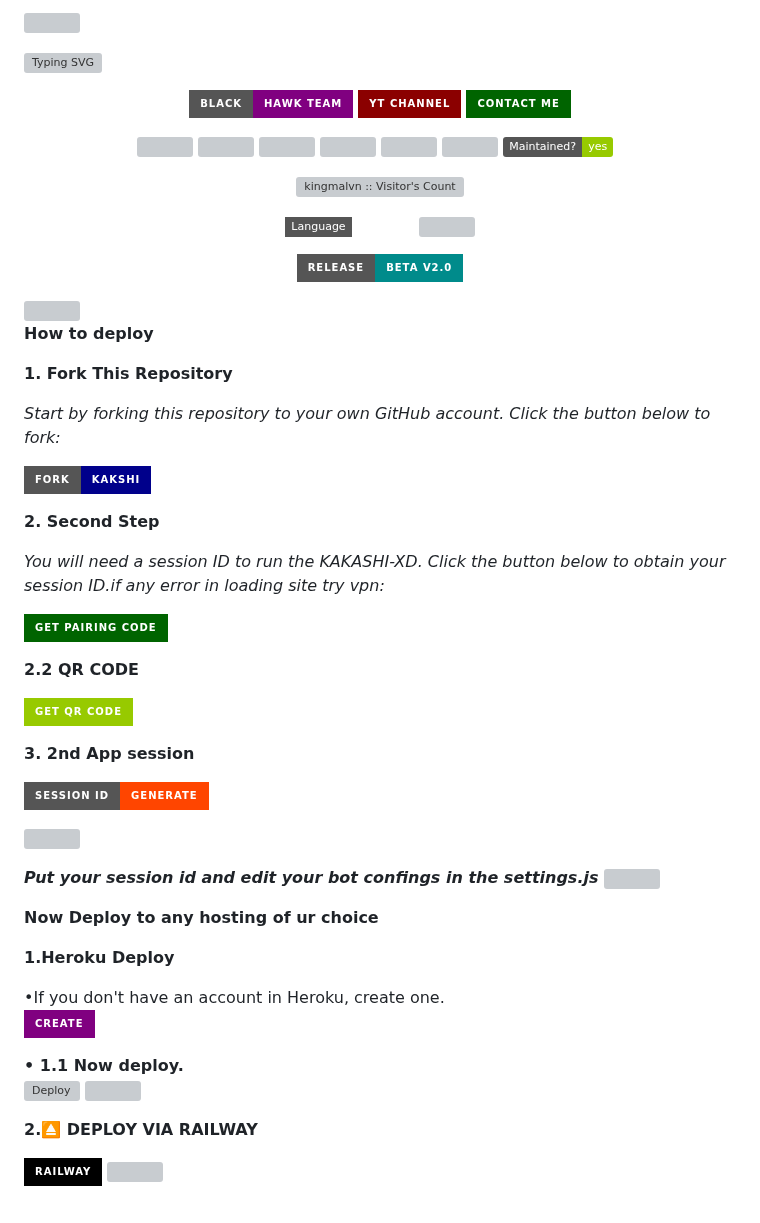
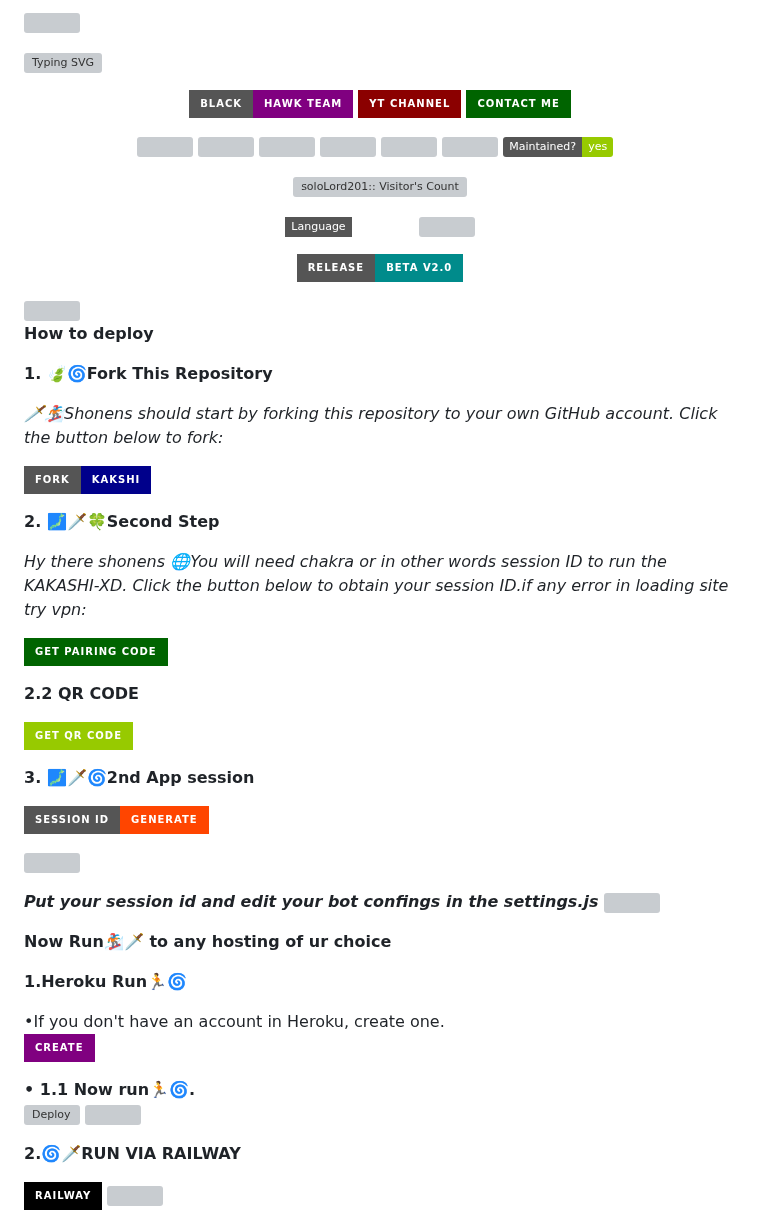
Before and after one commit to Traplord200/KAKASHI-MD, a Markdown page: README.md, the part around one of its changes. Rendered like a GitHub page; badges without logos; grey boxes are pictures that could not be loaded.

```diff
--- a/README.md
+++ b/README.md
@@ -24,7 +24,7 @@ src="https://qu.ax/biHjm.jpg"/>
 <a href="https://github.com/techlord01/KAKASHI-MD/"><img title="Size" src="https://img.shields.io/github/repo-size/techlord01/KAKASHI-MD?style=flat-square&color=green"></a>
 <a href="https://hits.seeyoufarm.com"><img src="https://hits.seeyoufarm.com/api/count/incr/badge.svg?url=https%3A%2F%2Fgithub.com%2Ftechlord01%2FKAKASHI-MD&count_bg=%2379C83D&title_bg=%23555555&icon=probot.svg&icon_color=%2300FF6D&title=hits&edge_flat=false"/></a>
 <a href="https://github.com/techlord01/KAKASHI-MD/graphs/commit-activity"><img height="20" src="https://img.shields.io/badge/Maintained%3F-yes-green.svg"></a>&nbsp;&nbsp;</a>
-<p align="center"><img src="https://profile-counter.glitch.me/{KAKASHI-MD}/count.svg" alt="kingmalvn :: Visitor's Count" old_src="https://profile-counter.glitch.me/{techlord01}/count.svg" /></p>
+<p align="center"><img src="https://profile-counter.glitch.me/{KAKASHI-MD}/count.svg" alt="soloLord201:: Visitor's Count" old_src="https://profile-counter.glitch.me/{techlord01}/count.svg" /></p>
 <p align="center">
 <a href="https://github.com/techlord01/KAKASHI-MD"><img title="PUBLIC-BOT" src="https://img.shields.io/static/v1?label=Language&message=English&style=flat-square&color=darkpink"></a> &nbsp;
   <img src="https://komarev.com/ghpvc/?username=KAKASHI-MD&label=VIEWS&style=flat-square&color=blue" />
@@ -39,15 +39,15 @@ src="https://qu.ax/biHjm.jpg"/>
 
 **How to deploy**
 
-**1. Fork This Repository**
+**1. 🍃🌀Fork This Repository**
 
-*_Start by forking this repository to your own GitHub account. Click the button below to fork:_*
+*_🗡️🏂Shonens should start by forking this repository to your own GitHub account. Click the button below to fork:_*
 
   <a href="https://github.com/techlord01/KAKASHI-MD/fork"><img title="KAKASHI-XD" src="https://img.shields.io/badge/FORK-KAKSHI-XDh?color=darkblue&style=for-the-badge&logo=stackshare"></a>
 
-**2. Second Step**
+**2. 🗾🗡️🍀Second Step**
 
-*_You will need a session ID to run the KAKASHI-XD. Click the button below to obtain your session ID.if any error in loading site try vpn:_*
+*_Hy there shonens 🌐You will need chakra or in other words session ID to run the KAKASHI-XD. Click the button below to obtain your session ID.if any error in loading site try vpn:_*
 
 <p align="centre">
 <a href='https://kakashi-pair-85967d7e6e72.herokuapp.com/pair' target="_blank"><img alt='Pair Code' src='https://img.shields.io/badge/-Get Pairing Code-darkgreen?style=for-the-badge&logo=Whatsapp&logoColor=white'/< width=115 height=28/p></a>
@@ -57,7 +57,7 @@ src="https://qu.ax/biHjm.jpg"/>
 <p align="centre">
 <a href='https://kakashi-pair-85967d7e6e72.herokuapp.com/qr' target="_blank"><img alt='Qr Code' src='https://img.shields.io/badge/-Get Qr Code-green?style=for-the-badge&logo=Whatsapp&logoColor=white'/< width=115 height=28/p></a>
 
-**3. 2nd App session**
+**3. 🗾🗡️🌀2nd App session**
 
 [![Get Session ID APP](https://img.shields.io/static/v1?label=Session%20ID&message=Generate&color=FF4500&style=for-the-badge&logo=firefox&logoColor=white)](https://kakashi-pair-85967d7e6e72.herokuapp.com/)
 
@@ -68,20 +68,20 @@ src="https://qu.ax/biHjm.jpg"/>
 
 
 
-**Now Deploy to any hosting of ur choice**
+**Now Run🏂🗡️ to any hosting of ur choice**
 
-**1.Heroku Deploy**
+**1.Heroku Run🏃🌀**
 
 •If you don't have an account in Heroku, create one.
    <br>
     <a href='https://signup.heroku.com/' target="_blank"><img alt='Heroku' src='https://img.shields.io/badge/-Create-purple?style=for-the-badge&logo=heroku&logoColor=white'/></a>
 
-**• 1.1 Now deploy.**
+**• 1.1 Now run🏃🌀.**
     <br>
 [![Deploy](https://www.herokucdn.com/deploy/button.svg)](https://heroku.com/deploy?template=https://github.com/techlord01/KAKASHI-MD-Heroku)
 <a><img src='https://i.imgur.com/LyHic3i.gif'/>
 
-**2.⏏️ DEPLOY VIA RAILWAY**
+**2.🌀🗡️RUN VIA RAILWAY**
 
 [![Deploy to Railway](https://img.shields.io/badge/RAILWAY-100000?style=for-the-badge&logo=scan&logoColor=white&labelColor=black&color=black)](https://railway.com)
 <a><img src='https://i.imgur.com/LyHic3i.gif'/>
```
Also changed, not shown: other parts of README.md (+9 -9 lines).
